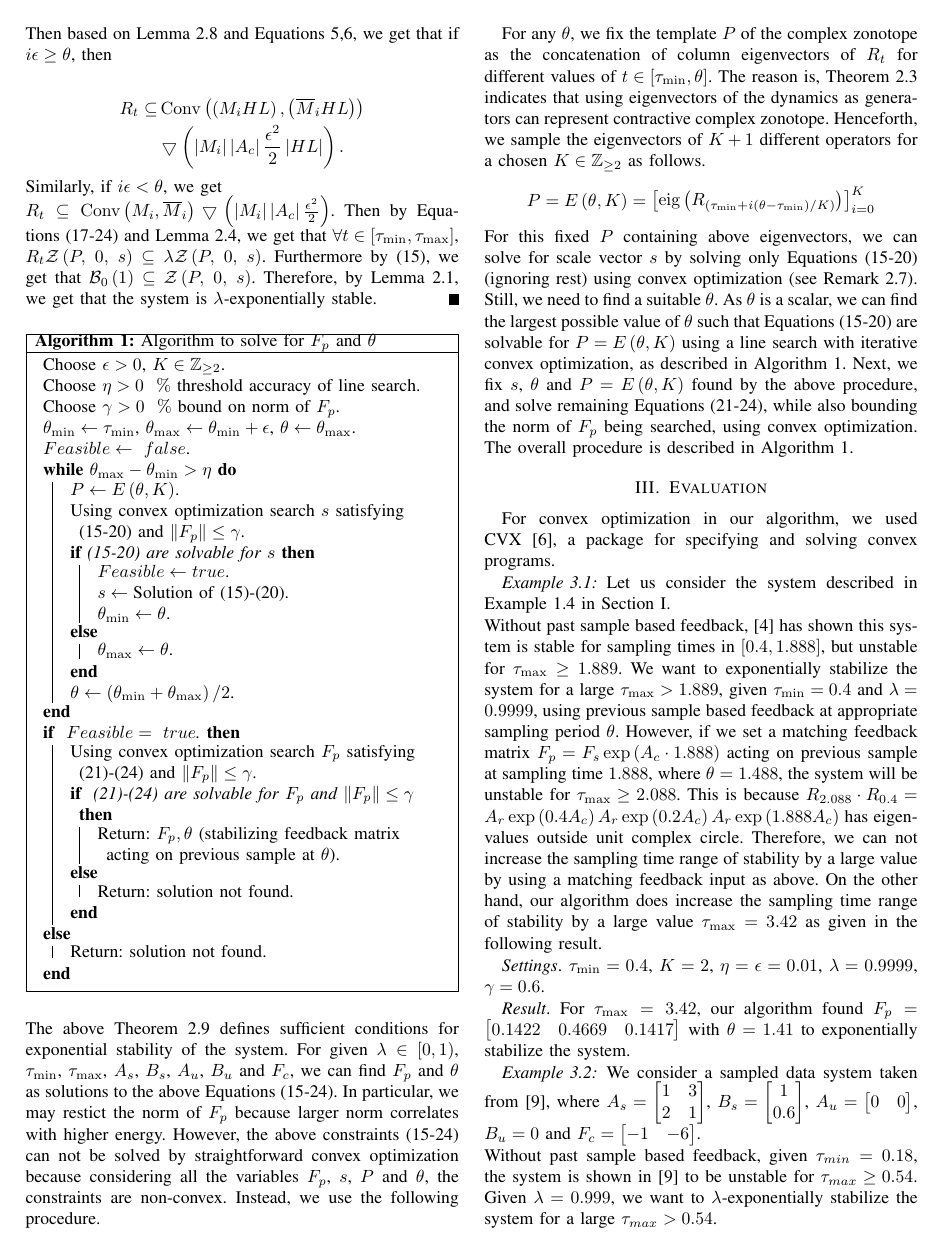
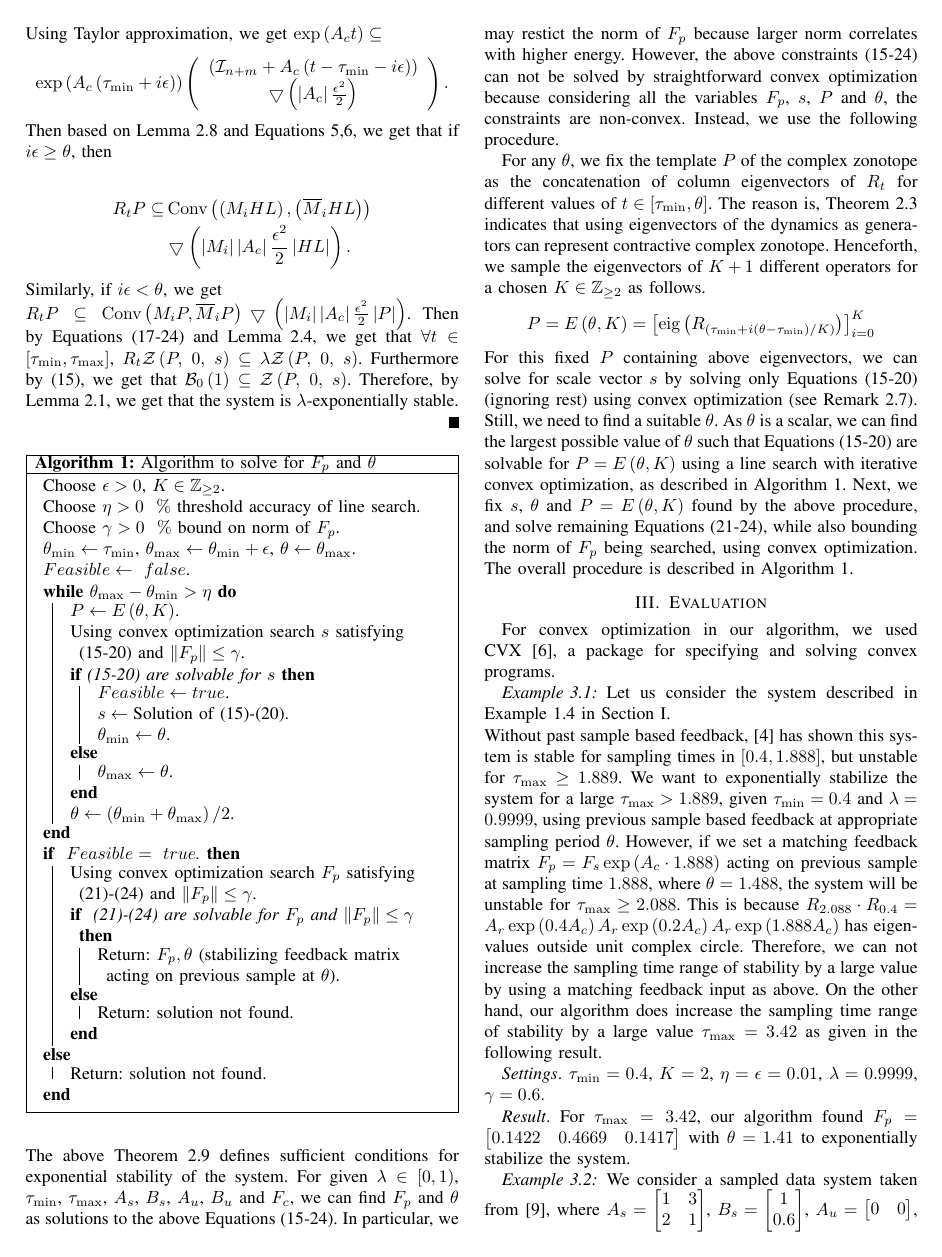
Before and after one commit to asarvind/2021CDCsynthesis, a LaTeX paper (main.tex, which reads sections/stabilization.tex): page 4 of 5. Compiled offline with pdfLaTeX.

Commit message:
corrected action matrices in main theorem

```diff
--- a/sections/stabilization.tex
+++ b/sections/stabilization.tex
@@ -42,10 +42,10 @@ Let us consider any $t\in\sqb{\lb,\ub}$.  There exist $i\in\integers_{\geq 0}$ s
 Then based on Lemma~\ref{lem:convhull} and Equations~\ref{eqn:action1},\ref{eqn:action2}, we get that if $i\myempty\epsilon\geq\theta$, then
 
 \begin{align*}
-\R{t} \subseteq &  \conv{\rb{M_i\myempty H\myempty L}, \rb{\overline{M}_i\myempty H\myempty L}} \\
+\R{t}P \subseteq &  \conv{\rb{M_i\myempty H\myempty L}, \rb{\overline{M}_i\myempty H\myempty L}} \\
  & \errplus \rb{\absolute{M_i}\absolute{A_c}\frac{\epsilon^2}{2}\abs{H\myempty L}}.
 \end{align*}
-Similarly, if $i\myempty\epsilon<\theta$, we get \\ $\R{t}\subseteq \conv{M_i, \overline{M}_i}\errplus \rb{\absolute{M_i}\absolute{A_c}\frac{\epsilon^2}{2}}$.  Then by Equations~(\ref{eqn:incbegin}-\ref{eqn:incend}) and Lemma~\ref{lem:linsum}, we get that $\forall t\in\sqb{\lb,\ub}$, $\R{t}\cz{P}{0}{s}\subseteq \lambda\cz{P}{0}{s}$.  Furthermore by~(\ref{eqn:incunitbox}), we get that $\ball{0}{1}\subseteq \cz{P}{0}{s}$.   Therefore, by Lemma~\ref{lem:invstability}, we get that the system is $\lambda$-exponentially stable.
+Similarly, if $i\myempty\epsilon<\theta$, we get \\ $\R{t}P\subseteq \conv{M_iP, \overline{M}_iP}\errplus \rb{\absolute{M_i}\absolute{A_c}\frac{\epsilon^2}{2}\absolute{P}}$.  Then by Equations~(\ref{eqn:incbegin}-\ref{eqn:incend}) and Lemma~\ref{lem:linsum}, we get that $\forall t\in\sqb{\lb,\ub}$, $\R{t}\cz{P}{0}{s}\subseteq \lambda\cz{P}{0}{s}$.  Furthermore by~(\ref{eqn:incunitbox}), we get that $\ball{0}{1}\subseteq \cz{P}{0}{s}$.   Therefore, by Lemma~\ref{lem:invstability}, we get that the system is $\lambda$-exponentially stable.
 \end{proof}
 %
 \begin{algorithm}[h!]
```
Also changed, not shown: sections/stabilization.tex (4 more changed lines).
